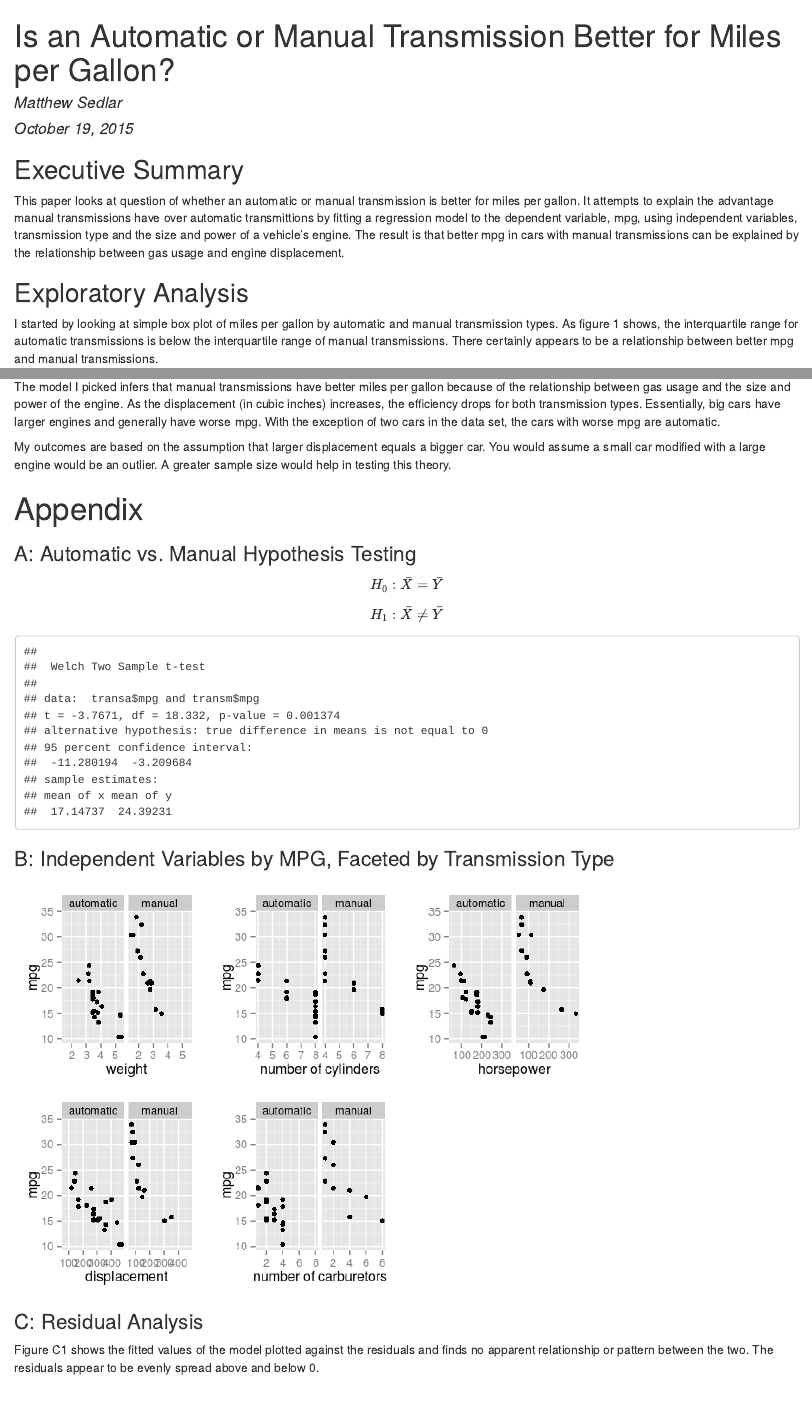
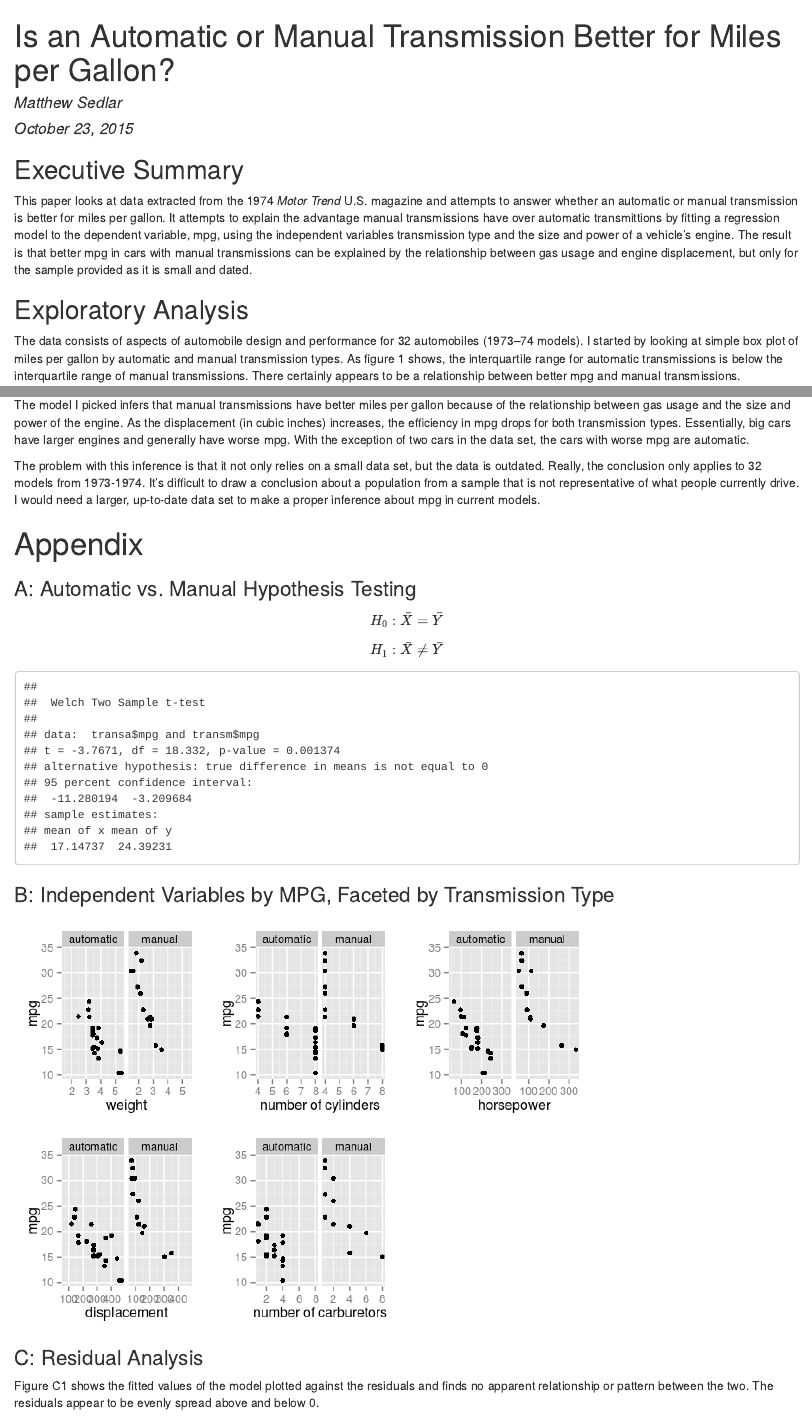
Before and after one commit to mattsedlar/Regression_Models_Course_Project, an R Markdown document (Report.Rmd): the page in a window 1100 px wide, from its top, and a second part further down, joined at a grey line. The pictures show the output file Report.html that the author committed with the source, opened offline.

Commit message:
Added data info, fixed interpretation of coefficients

```diff
--- a/Report.Rmd
+++ b/Report.Rmd
@@ -1,7 +1,7 @@
 ---
 title: "Is an Automatic or Manual Transmission Better for Miles per Gallon?"
 author: "Matthew Sedlar"
-date: "October 19, 2015"
+date: "October 23, 2015"
 output:
   html_document:
     keep_md: yes
@@ -10,11 +10,11 @@ output:
 
 ## Executive Summary
 
-This paper looks at question of whether an automatic or manual transmission is better for miles per gallon. It attempts to explain the advantage manual transmissions have over automatic transmittions by fitting a regression model to the dependent variable, mpg, using independent variables, transmission type and the size and power of a vehicle's engine. The result is that better mpg in cars with manual transmissions can be explained by the relationship between gas usage and engine displacement.
+This paper looks at data extracted from the 1974 *Motor Trend* U.S. magazine and attempts to answer whether an automatic or manual transmission is better for miles per gallon. It attempts to explain the advantage manual transmissions have over automatic transmittions by fitting a regression model to the dependent variable, mpg, using the independent variables transmission type and the size and power of a vehicle's engine. The result is that better mpg in cars with manual transmissions can be explained by the relationship between gas usage and engine displacement, but only for the sample provided as it is small and dated.
 
 ## Exploratory Analysis
 
-I started by looking at simple box plot of miles per gallon by automatic and manual transmission types. As figure 1 shows, the interquartile range for automatic transmissions is below the interquartile range of manual transmissions. There certainly appears to be a relationship between better mpg and manual transmissions.
+The data consists of aspects of automobile design and performance for 32 automobiles (1973–74 models). I started by looking at simple box plot of miles per gallon by automatic and manual transmission types. As figure 1 shows, the interquartile range for automatic transmissions is below the interquartile range of manual transmissions. There certainly appears to be a relationship between better mpg and manual transmissions.
 
 #### Figure 1
 
@@ -86,9 +86,9 @@ modelp
 
 ## Conclusion
 
-The model I picked infers that manual transmissions have better miles per gallon because of the relationship between gas usage and the size and power of the engine. As the displacement (in cubic inches) increases, the efficiency drops for both transmission types. Essentially, big cars have larger engines and generally have worse mpg. With the exception of two cars in the data set, the cars with worse mpg are automatic.
+The model I picked infers that manual transmissions have better miles per gallon because of the relationship between gas usage and the size and power of the engine. As the displacement (in cubic inches) increases, the efficiency in mpg drops for both transmission types. Essentially, big cars have larger engines and generally have worse mpg. With the exception of two cars in the data set, the cars with worse mpg are automatic.
 
-My outcomes are based on the assumption that larger displacement equals a bigger car. You would assume a small car modified with a large engine would be an outlier. A greater sample size would help in testing this theory.
+The problem with this inference is that it not only relies on a small data set, but the data is outdated. Really, the conclusion only applies to 32 models from 1973-1974. It's difficult to draw a conclusion about a population from a sample that is not representative of what people currently drive. I would need a larger, up-to-date data set to make a proper inference about mpg in current models.
 
 \pagebreak
 
```
Also changed, not shown: Report.html, Report.md, Report.pdf, Report.Rmd (2 more changed lines).
